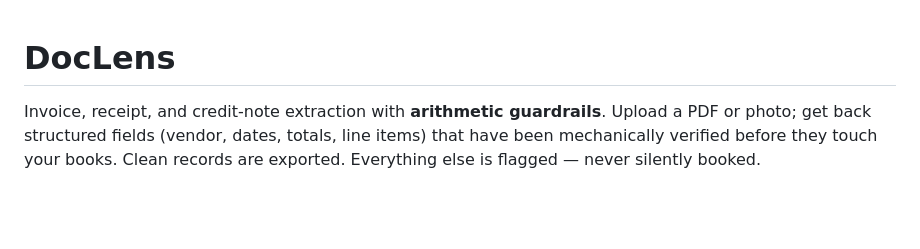
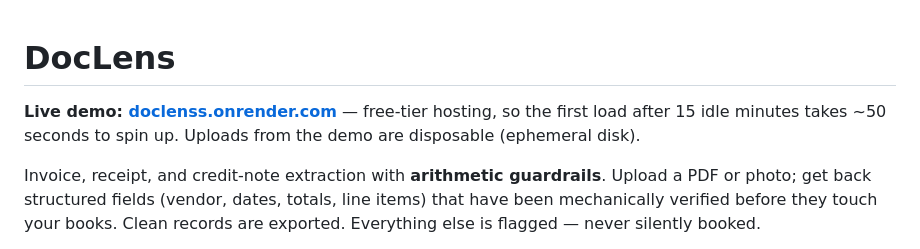
Before and after one commit to coder-red/doclens, a Markdown page: README.md, the part around the change. GitHub-like rendering; blank space fills up the shorter version.

Commit message:
Add live demo link to README

```diff
--- a/README.md
+++ b/README.md
@@ -1,4 +1,6 @@
 # DocLens
+
+**Live demo: [doclenss.onrender.com](https://doclenss.onrender.com)** — free-tier hosting, so the first load after 15 idle minutes takes ~50 seconds to spin up. Uploads from the demo are disposable (ephemeral disk).
 
 Invoice, receipt, and credit-note extraction with **arithmetic guardrails**. Upload a PDF or photo; get back structured fields (vendor, dates, totals, line items) that have been mechanically verified before they touch your books. Clean records are exported. Everything else is flagged — never silently booked.
 
```
